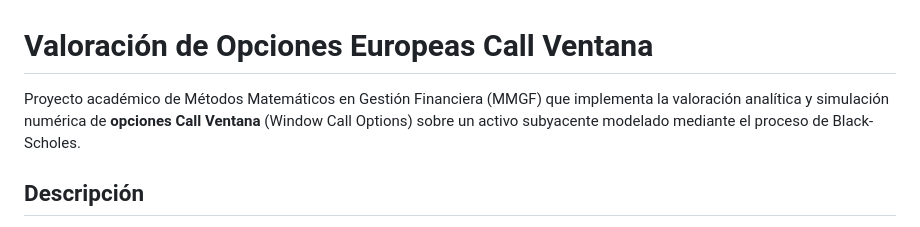
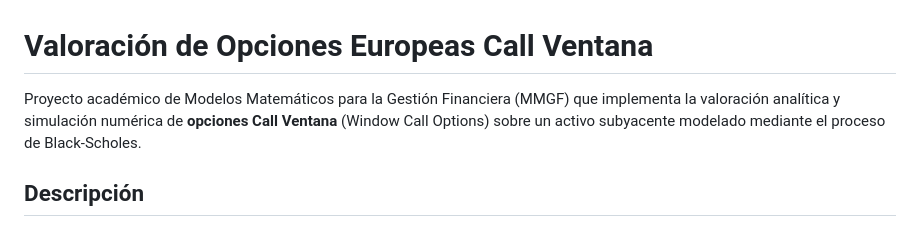
Before and after one commit to OlimacJuan/Valoracion_Opciones_Europeas, a Markdown page: README.md, the part around the change. Rendered like a GitHub page.

```diff
--- a/README.md
+++ b/README.md
@@ -1,6 +1,6 @@
 # Valoración de Opciones Europeas Call Ventana
 
-Proyecto académico de Métodos Matemáticos en Gestión Financiera (MMGF) que implementa la valoración analítica y simulación numérica de **opciones Call Ventana** (Window Call Options) sobre un activo subyacente modelado mediante el proceso de Black-Scholes.
+Proyecto académico de Modelos Matemáticos para la Gestión Financiera (MMGF) que implementa la valoración analítica y simulación numérica de **opciones Call Ventana** (Window Call Options) sobre un activo subyacente modelado mediante el proceso de Black-Scholes.
 
 ## Descripción
 
```
